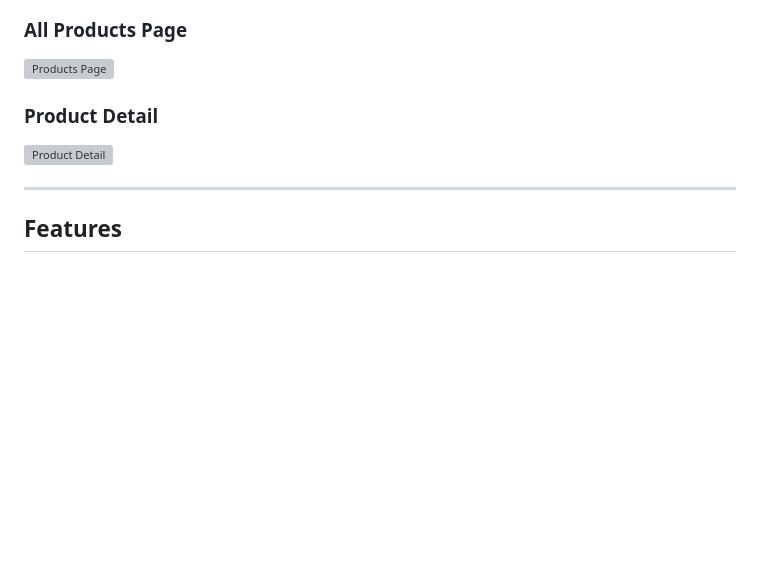
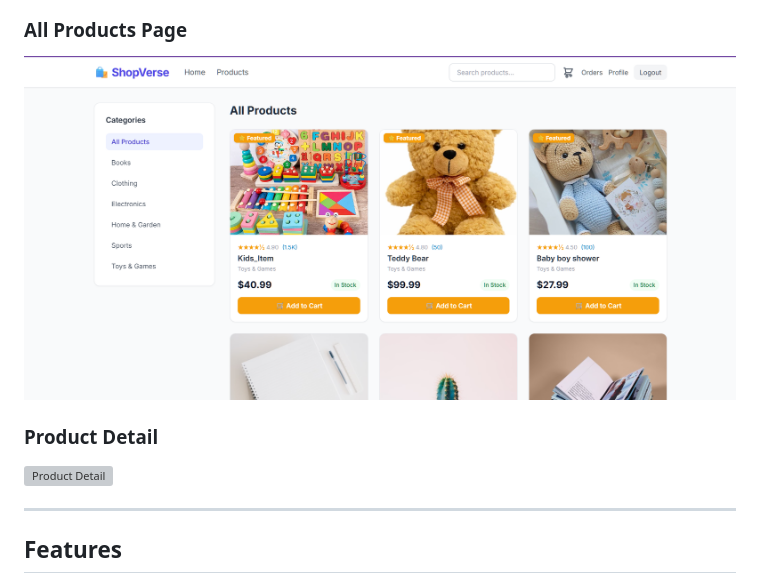
Before and after one commit to monika0829/Shopverse_Ecommerce, a Markdown page: README.md, the part around one of its changes. GitHub-like rendering; blank space fills up the shorter version; grey boxes are pictures that could not be loaded.

Commit message:
Update image paths in README.md

```diff
--- a/README.md
+++ b/README.md
@@ -11,5 +11,5 @@ A full-featured ecommerce web application built with Django, featuring product l
 
 ###  All Products Page
-![Products Page](products.png)
+![Products Page](Screenshots/products.png)
 
 ###  Product Detail
```
Also changed, not shown: other parts of README.md (+2 -2 lines).
